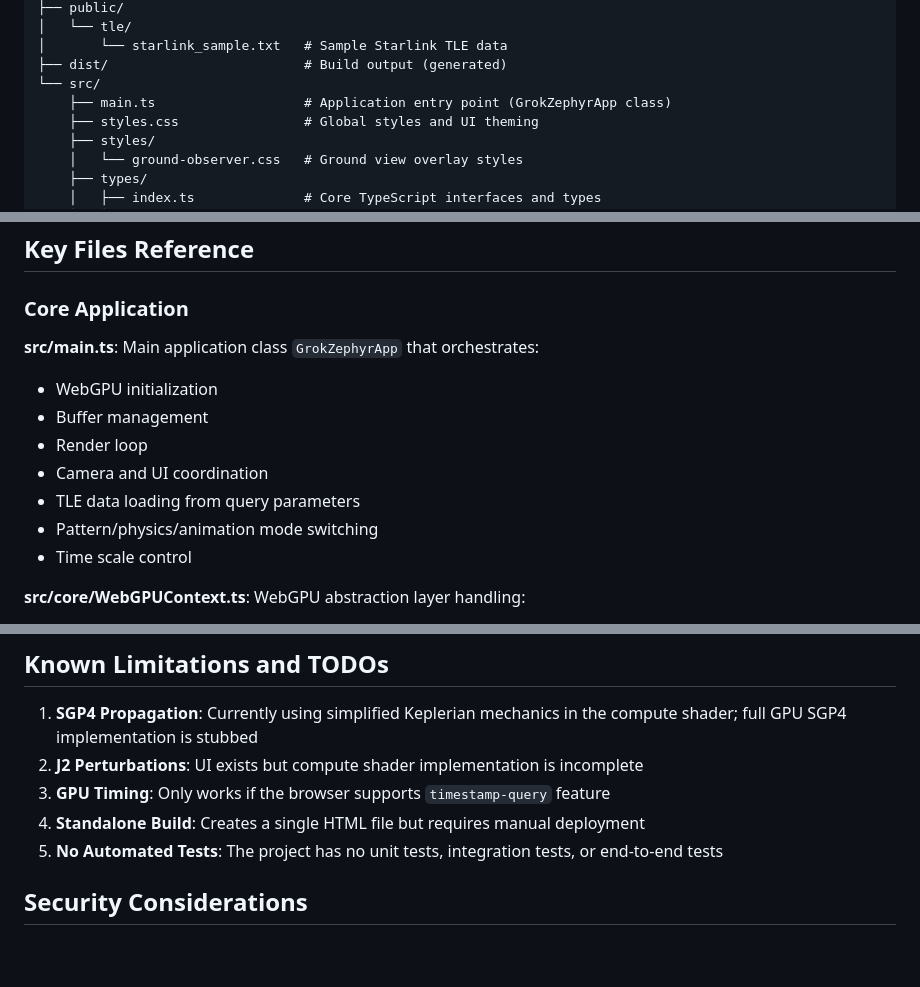
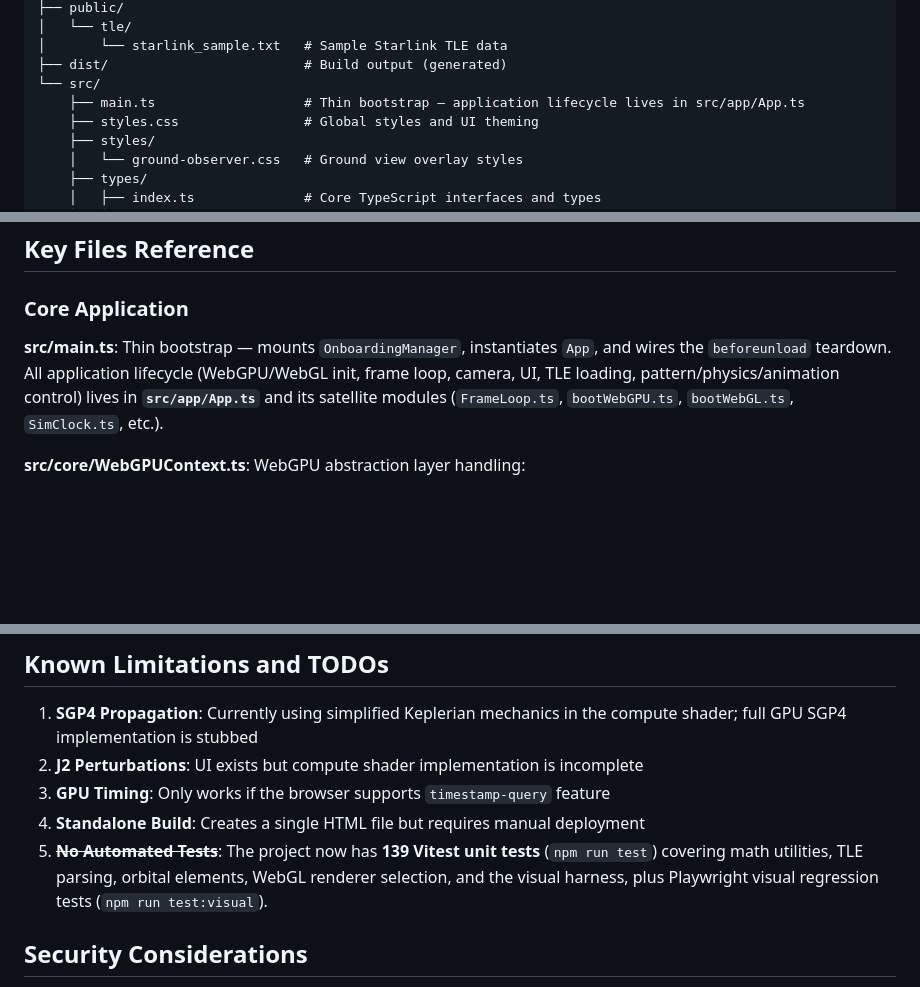
Before and after one commit to ford442/grok_zephyr, a Markdown page: AGENTS.md, 3 parts joined by grey strips. Drawn GitHub-style; blank space fills up the shorter version.

Commit message:
docs: sync AGENTS.md with post-refactor App architecture (issue #124)
Three stale references corrected:

1. Project structure tree: `main.ts` was labelled 'Application entry point
   (GrokZephyrApp class)'; updated to 'Thin bootstrap — application lifecycle
   lives in src/app/App.ts'.

2. Key Files Reference §: replaced the eight-bullet GrokZephyrApp description
   with an accurate description of main.ts as a thin bootstrap and App.ts +
   its satellite modules (FrameLoop, bootWebGPU, bootWebGL, SimClock, etc.)
   as the actual orchestration layer.

3. Known Limitations §5: 'No Automated Tests' is no longer true; the project
   now ships 139 Vitest unit tests (npm run test) plus Playwright visual
   regression tests (npm run test:visual). Updated the entry to reflect the
   current state.

No logic or behaviour changes.

Closes #124

Signed-off-by: emreumar <emreumar@users.noreply.github.com>

```diff
--- a/AGENTS.md
+++ b/AGENTS.md
@@ -45,7 +45,7 @@ grok_zephyr/
 │       └── starlink_sample.txt   # Sample Starlink TLE data
 ├── dist/                         # Build output (generated)
 └── src/
-    ├── main.ts                   # Application entry point (GrokZephyrApp class)
+    ├── main.ts                   # Thin bootstrap — application lifecycle lives in src/app/App.ts
     ├── styles.css                # Global styles and UI theming
     ├── styles/
     │   └── ground-observer.css   # Ground view overlay styles
@@ -264,15 +264,10 @@ The default procedural mode uses a Walker constellation pattern with multiple in
 
 ### Core Application
 
-**src/main.ts**: Main application class `GrokZephyrApp` that orchestrates:
-
-- WebGPU initialization
-- Buffer management
-- Render loop
-- Camera and UI coordination
-- TLE data loading from query parameters
-- Pattern/physics/animation mode switching
-- Time scale control
+**src/main.ts**: Thin bootstrap — mounts `OnboardingManager`, instantiates `App`, and wires
+the `beforeunload` teardown. All application lifecycle (WebGPU/WebGL init, frame loop,
+camera, UI, TLE loading, pattern/physics/animation control) lives in **`src/app/App.ts`** and
+its satellite modules (`FrameLoop.ts`, `bootWebGPU.ts`, `bootWebGL.ts`, `SimClock.ts`, etc.).
 
 **src/core/WebGPUContext.ts**: WebGPU abstraction layer handling:
 
@@ -528,7 +523,7 @@ If TLE fetch/parse fails (network error, CORS, invalid format), the app logs a w
 2. **J2 Perturbations**: UI exists but compute shader implementation is incomplete
 3. **GPU Timing**: Only works if the browser supports `timestamp-query` feature
 4. **Standalone Build**: Creates a single HTML file but requires manual deployment
-5. **No Automated Tests**: The project has no unit tests, integration tests, or end-to-end tests
+5. ~~**No Automated Tests**~~: The project now has **139 Vitest unit tests** (`npm run test`) covering math utilities, TLE parsing, orbital elements, WebGL renderer selection, and the visual harness, plus Playwright visual regression tests (`npm run test:visual`).
 
 ## Security Considerations
 
```
